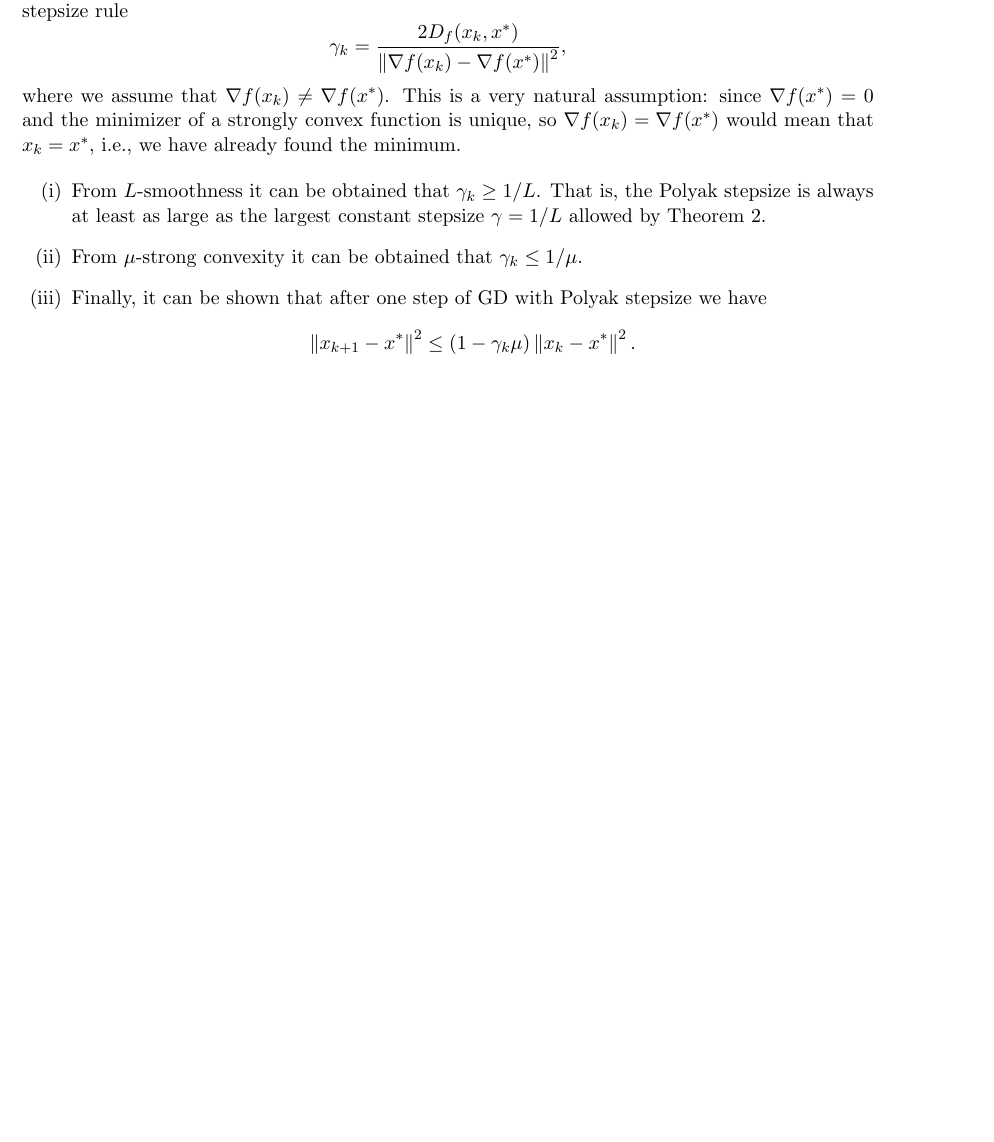
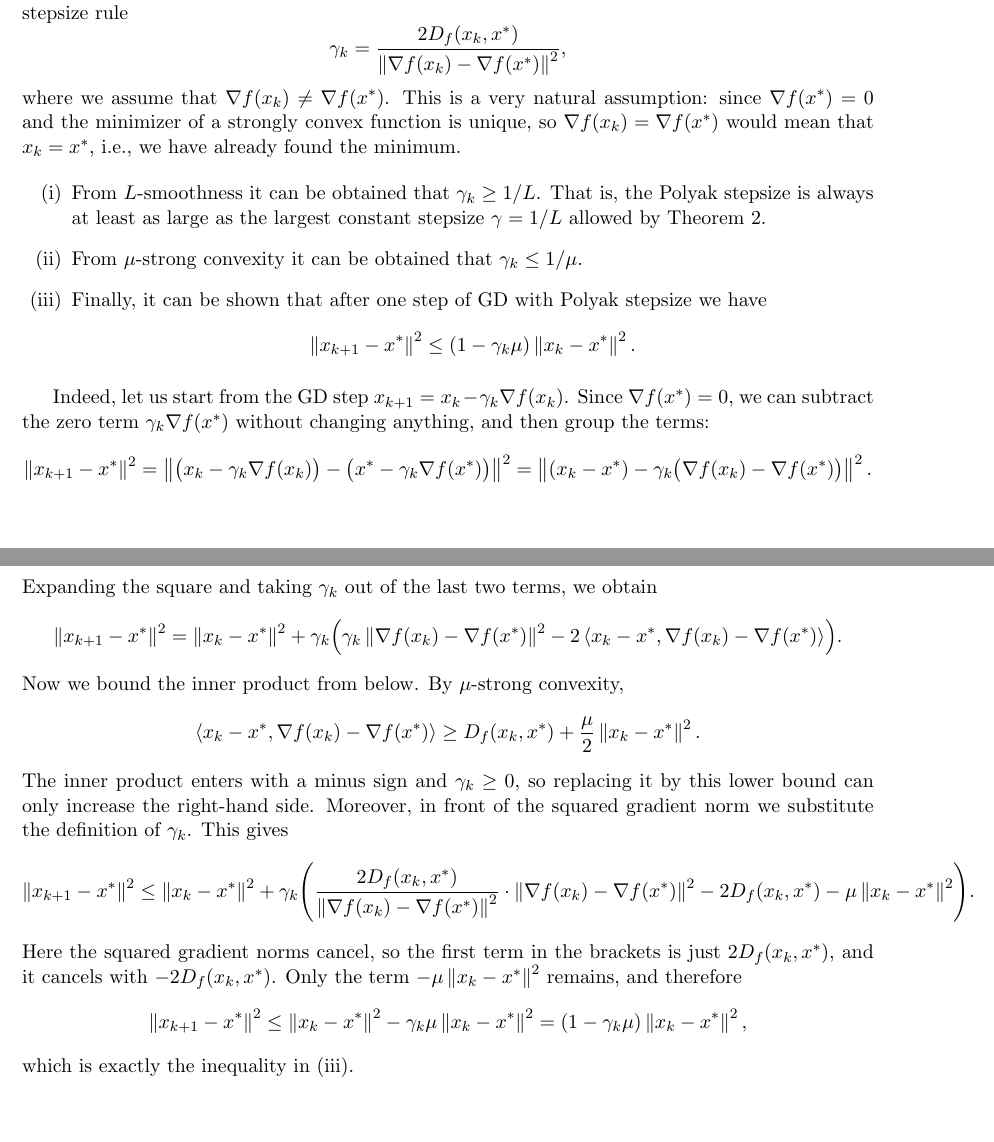
Before and after one commit to Gor-2001/thesis_hw, a LaTeX document (hw_19_10_26/Polyak_stepsizes.tex): part of page 2 of 2 before the commit and two parts of pages 2 and 3 of 3 after it, the two joined at a grey line, cut so that both start at the same text, the shorter picture padded with empty space. Compiled offline with pdfLaTeX.

Commit message:
Update Polyak

```diff
--- a/hw_19_10_26/Polyak_stepsizes.tex
+++ b/hw_19_10_26/Polyak_stepsizes.tex
@@ -140,4 +140,38 @@ $\nabla f(x_k) = \nabla f(x^*)$ would mean that $x_k = x^*$, i.e., we have alrea
   \]
 \end{enumerate}
 
+Indeed, let us start from the GD step $x_{k+1} = x_k - \gamma_k\nabla f(x_k)$.
+Since $\nabla f(x^*) = 0$, we can subtract the zero term $\gamma_k\nabla f(x^*)$
+without changing anything, and then group the terms:
+\begin{align*}
+\norm{x_{k+1}-x^*}^2
+&= \norm{\bigl(x_k - \gamma_k\nabla f(x_k)\bigr)-\bigl(x^* - \gamma_k\nabla f(x^*)\bigr)}^2
+ = \norm{(x_k - x^*) - \gamma_k\bigl(\nabla f(x_k) -\nabla f(x^*)\bigr)}^2.
+\end{align*}
+Expanding the square and taking $\gamma_k$ out of the last two terms, we obtain
+\begin{align*}
+\norm{x_{k+1}-x^*}^2
+&= \norm{x_k - x^*}^2 + \gamma_k\Bigl(\gamma_k\norm{\nabla f(x_k) -\nabla f(x^*)}^2
+   - 2\inner{x_k - x^*}{\nabla f(x_k) -\nabla f(x^*)}\Bigr).
+\end{align*}
+Now we bound the inner product from below. By $\mu$-strong convexity,
+\[
+\inner{x_k - x^*}{\nabla f(x_k) -\nabla f(x^*)} \geq D_f(x_k,x^*) + \frac{\mu}{2}\norm{x_k - x^*}^2.
+\]
+The inner product enters with a minus sign and $\gamma_k \geq 0$, so replacing it by this
+lower bound can only increase the right-hand side. Moreover, in front of the squared gradient
+norm we substitute the definition of $\gamma_k$. This gives
+\begin{align*}
+\norm{x_{k+1}-x^*}^2 \leq \norm{x_k - x^*}^2 + \gamma_k\Biggl(\frac{2D_f(x_k,x^*)}{\norm{\nabla f(x_k) -\nabla f(x^*)}^2}
+   \cdot\norm{\nabla f(x_k) -\nabla f(x^*)}^2  - 2D_f(x_k,x^*) - \mu\norm{x_k - x^*}^2\Biggr).
+\end{align*}
+Here the squared gradient norms cancel, so the first term in the brackets is just
+$2D_f(x_k,x^*)$, and it cancels with $-2D_f(x_k,x^*)$. Only the term
+$-\mu\norm{x_k - x^*}^2$ remains, and therefore
+\[
+\norm{x_{k+1}-x^*}^2 \leq \norm{x_k - x^*}^2 - \gamma_k\mu\norm{x_k - x^*}^2
+= (1-\gamma_k\mu)\norm{x_k - x^*}^2,
+\]
+which is exactly the inequality in (iii).
+
 \end{document}
```
Also changed, not shown: hw_19_10_26/Polyak_stepsizes.pdf.
